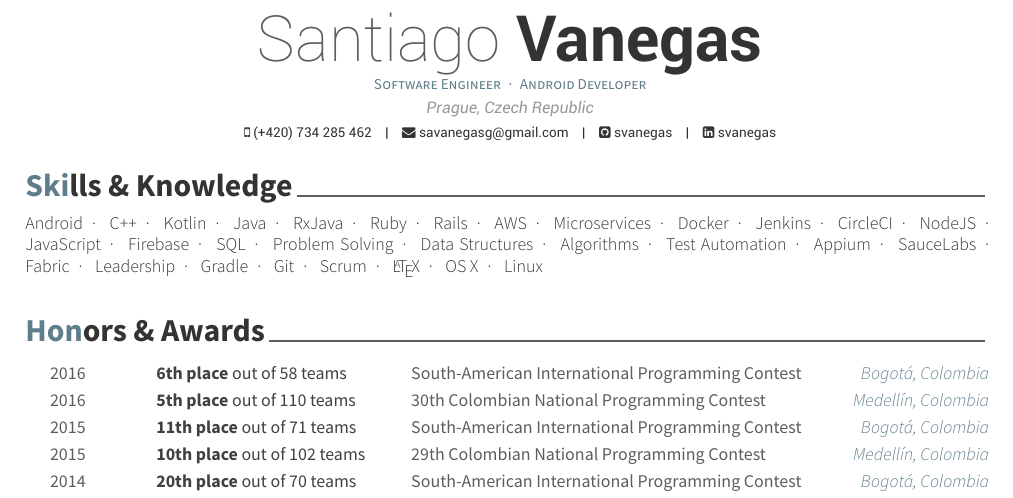
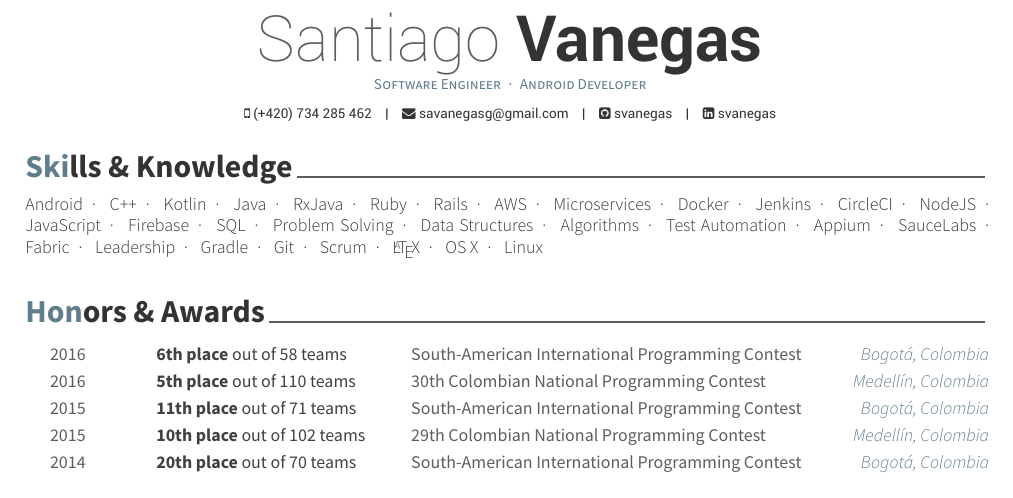
Before and after one commit to svanegas/curriculum_vitae, a LaTeX CV (resume.tex): part of page 1 of 2, cut so that both start at the same text. Compiled offline with XeLaTeX.

Commit message:
Remove location

```diff
--- a/resume.tex
+++ b/resume.tex
@@ -61,7 +61,6 @@
 %%%%%%%%%%%%%%%%%%%%%%%%%%%%%%%%%%%%%%
 %%% Essentials
 \name{Santiago}{Vanegas}
-\address{Prague, Czech Republic}
 \mobile{(+420) 734 285 462}
 %%% Social
 \email{savanegasg@gmail.com}
```
Also changed, not shown: resume.pdf.
